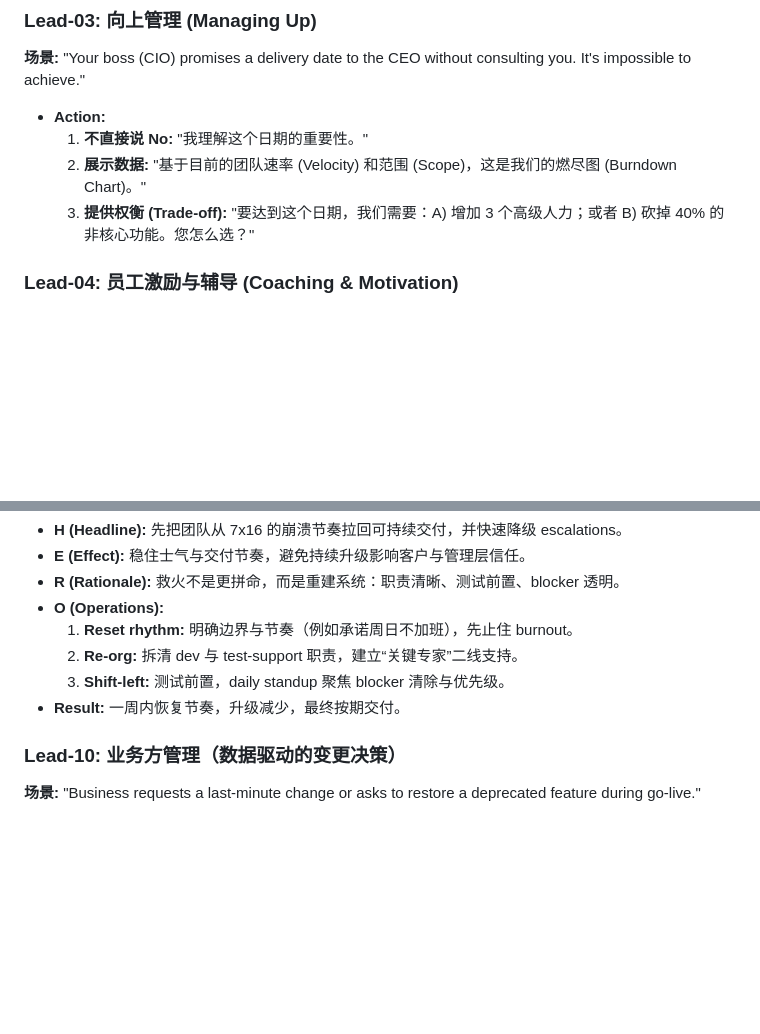
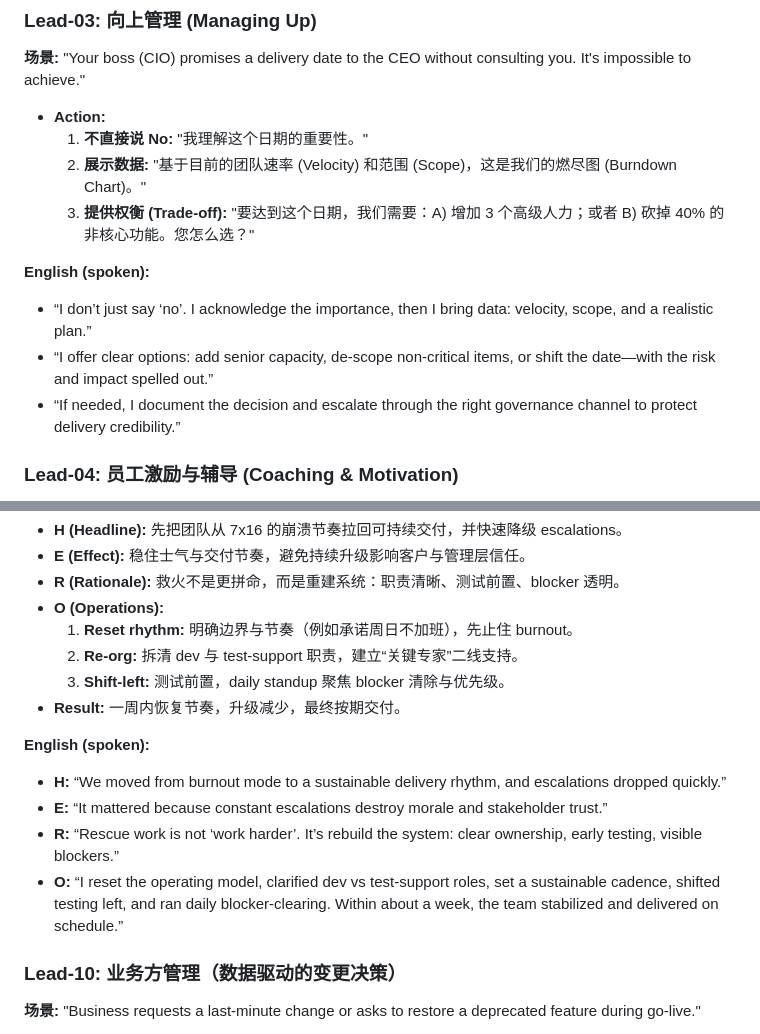
Before and after one commit to sunjinsuo52828/InterviewPreparation, a Markdown page: SCB_Interview_Scenarios.md, 2 parts joined by grey strips. Rendered like a GitHub page; blank space fills up the shorter version.

```diff
--- a/SCB_Interview_Scenarios.md
+++ b/SCB_Interview_Scenarios.md
@@ -221,6 +262,11 @@
     1.  **不直接说 No:** "我理解这个日期的重要性。"
     2.  **展示数据:** "基于目前的团队速率 (Velocity) 和范围 (Scope)，这是我们的燃尽图 (Burndown Chart)。"
     3.  **提供权衡 (Trade-off):** "要达到这个日期，我们需要：A) 增加 3 个高级人力；或者 B) 砍掉 40% 的非核心功能。您怎么选？"
+
+**English (spoken):**
+- “I don’t just say ‘no’. I acknowledge the importance, then I bring data: velocity, scope, and a realistic plan.”
+- “I offer clear options: add senior capacity, de-scope non-critical items, or shift the date—with the risk and impact spelled out.”
+- “If needed, I document the decision and escalate through the right governance channel to protect delivery credibility.”
 
 ### Lead-04: 员工激励与辅导 (Coaching & Motivation)
 **场景:** "You have a junior dev who is eager but buggy, and a senior dev who is capable but disengaged (hard to find)."
@@ -278,6 +324,12 @@
     3.  **Shift-left:** 测试前置，daily standup 聚焦 blocker 清除与优先级。
 *   **Result:** 一周内恢复节奏，升级减少，最终按期交付。
 
+**English (spoken):**
+- **H:** “We moved from burnout mode to a sustainable delivery rhythm, and escalations dropped quickly.”
+- **E:** “It mattered because constant escalations destroy morale and stakeholder trust.”
+- **R:** “Rescue work is not ‘work harder’. It’s rebuild the system: clear ownership, early testing, visible blockers.”
+- **O:** “I reset the operating model, clarified dev vs test-support roles, set a sustainable cadence, shifted testing left, and ran daily blocker-clearing. Within about a week, the team stabilized and delivered on schedule.”
+
 ### Lead-10: 业务方管理（数据驱动的变更决策）
 **场景:** "Business requests a last-minute change or asks to restore a deprecated feature during go-live."
 *   **Action:**
```
Also changed, not shown: other parts of SCB_Interview_Scenarios.md (+41 -0 lines).
